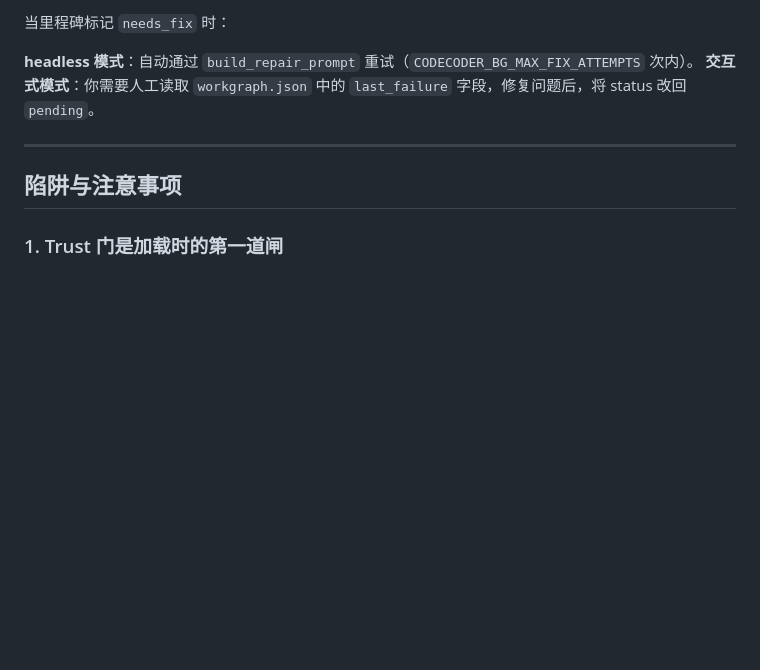
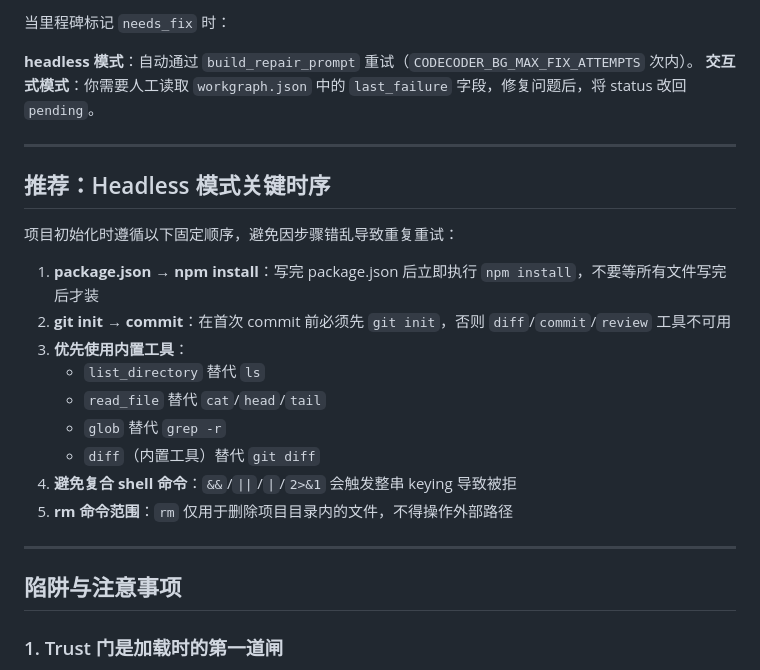
Before and after one commit to iannil/codecoder, a Markdown page: skills/driver-codecoder.md, the part around the change. Drawn GitHub-style; blank space fills up the shorter version.

Commit message:
docs(driver): add headless mode timing guidelines

```diff
--- a/skills/driver-codecoder.md
+++ b/skills/driver-codecoder.md
@@ -190,6 +190,22 @@ milestone 的 `acceptance` 字段就是验收条件。`bg_gate.rs` 会扫描 `ac
 
 ---
 
+## 推荐：Headless 模式关键时序
+
+项目初始化时遵循以下固定顺序，避免因步骤错乱导致重复重试：
+
+1. **package.json → npm install**：写完 package.json 后立即执行 `npm install`，不要等所有文件写完后才装
+2. **git init → commit**：在首次 commit 前必须先 `git init`，否则 `diff`/`commit`/`review` 工具不可用
+3. **优先使用内置工具**：
+   - `list_directory` 替代 `ls`
+   - `read_file` 替代 `cat`/`head`/`tail`
+   - `glob` 替代 `grep -r`
+   - `diff`（内置工具）替代 `git diff`
+4. **避免复合 shell 命令**：`&&`/`||`/`|`/`2>&1` 会触发整串 keying 导致被拒
+5. **rm 命令范围**：`rm` 仅用于删除项目目录内的文件，不得操作外部路径
+
+---
+
 ## 陷阱与注意事项
 
 ### 1. Trust 门是加载时的第一道闸
```
